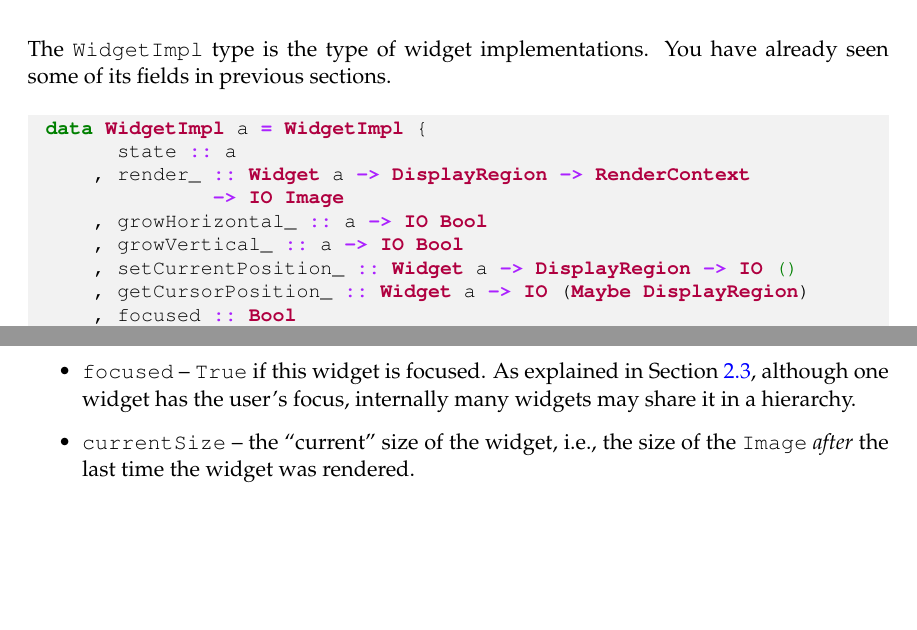
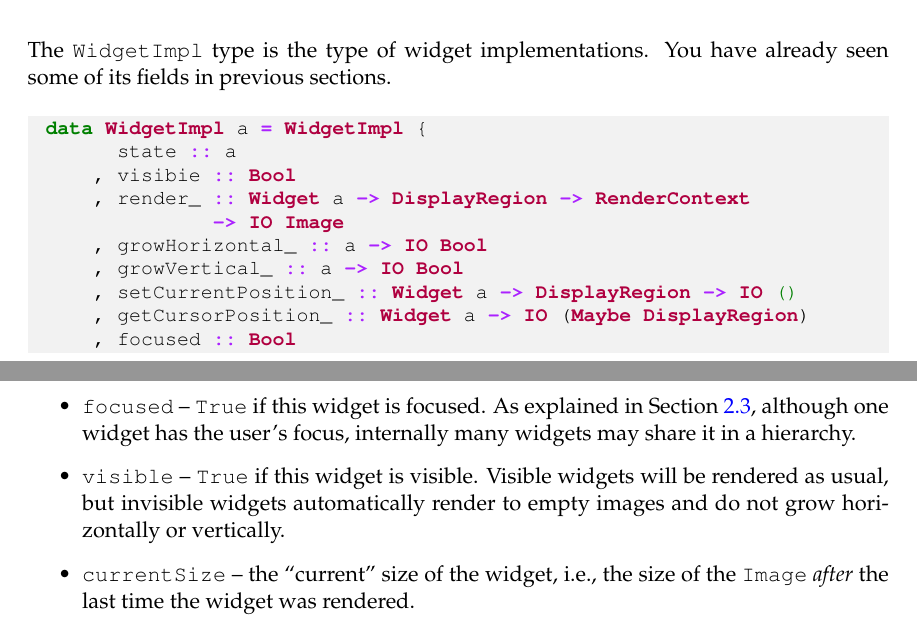
Before and after one commit to jtdaugherty/vty-ui, a LaTeX book (doc/vty-ui-users-manual.tex, which reads doc/ch3/widgetimpl_api.tex): two parts of pages 24 and 25 of 71, joined at a grey line, cut so that both start at the same text, the shorter picture padded with empty space. Compiled offline with pdfLaTeX.

Commit message:
doc: add material about "visible" field of widgets

```diff
--- a/doc/ch3/widgetimpl_api.tex
+++ b/doc/ch3/widgetimpl_api.tex
@@ -7,6 +7,7 @@ have already seen some of its fields in previous sections.
 \begin{haskellcode}
  data WidgetImpl a = WidgetImpl {
        state :: a
+     , visibie :: Bool
      , render_ :: Widget a -> DisplayRegion -> RenderContext
                -> IO Image
      , growHorizontal_ :: a -> IO Bool
@@ -39,6 +40,10 @@ completeness:
 \item \fw{focused} -- \fw{True} if this widget is focused.  As
   explained in Section \ref{sec:focus}, although one widget has the
   user's focus, internally many widgets may share it in a hierarchy.
+\item \fw{visible} -- \fw{True} if this widget is visible.  Visible
+  widgets will be rendered as usual, but invisible widgets
+  automatically render to empty images and do not grow horizontally or
+  vertically.
 \item \fw{currentSize} -- the ``current'' size of the widget, i.e.,
   the size of the \fw{Image} \textit{after} the last time the widget
   was rendered.
```
